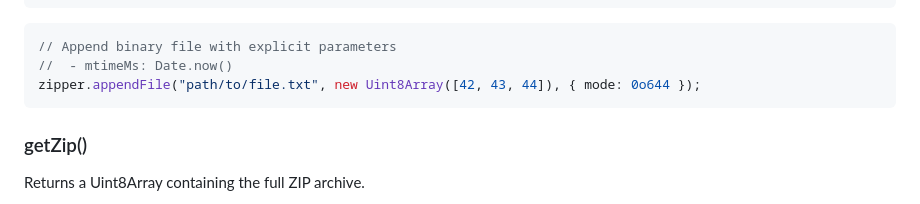
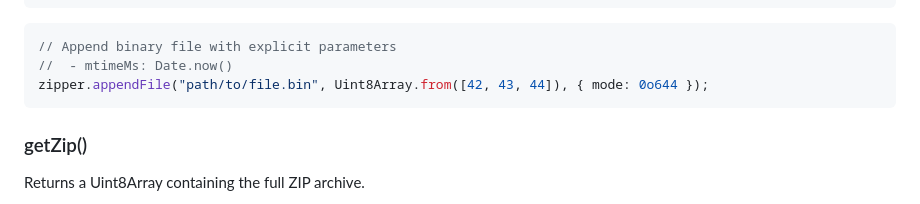
Before and after one commit to PopovMP/zipper-lib, a Markdown page: README.md, the part around the change. Drawn GitHub-style.

Commit message:
Fixed example

````diff
--- a/README.md
+++ b/README.md
@@ -81,7 +81,7 @@ zipper.appendFile("path/to/file.txt", "File content string");
 ```ts
 // Append binary file with explicit parameters
 //  - mtimeMs: Date.now()
-zipper.appendFile("path/to/file.txt", new Uint8Array([42, 43, 44]), { mode: 0o644 });
+zipper.appendFile("path/to/file.bin", Uint8Array.from([42, 43, 44]), { mode: 0o644 });
 ```
 
 
````
